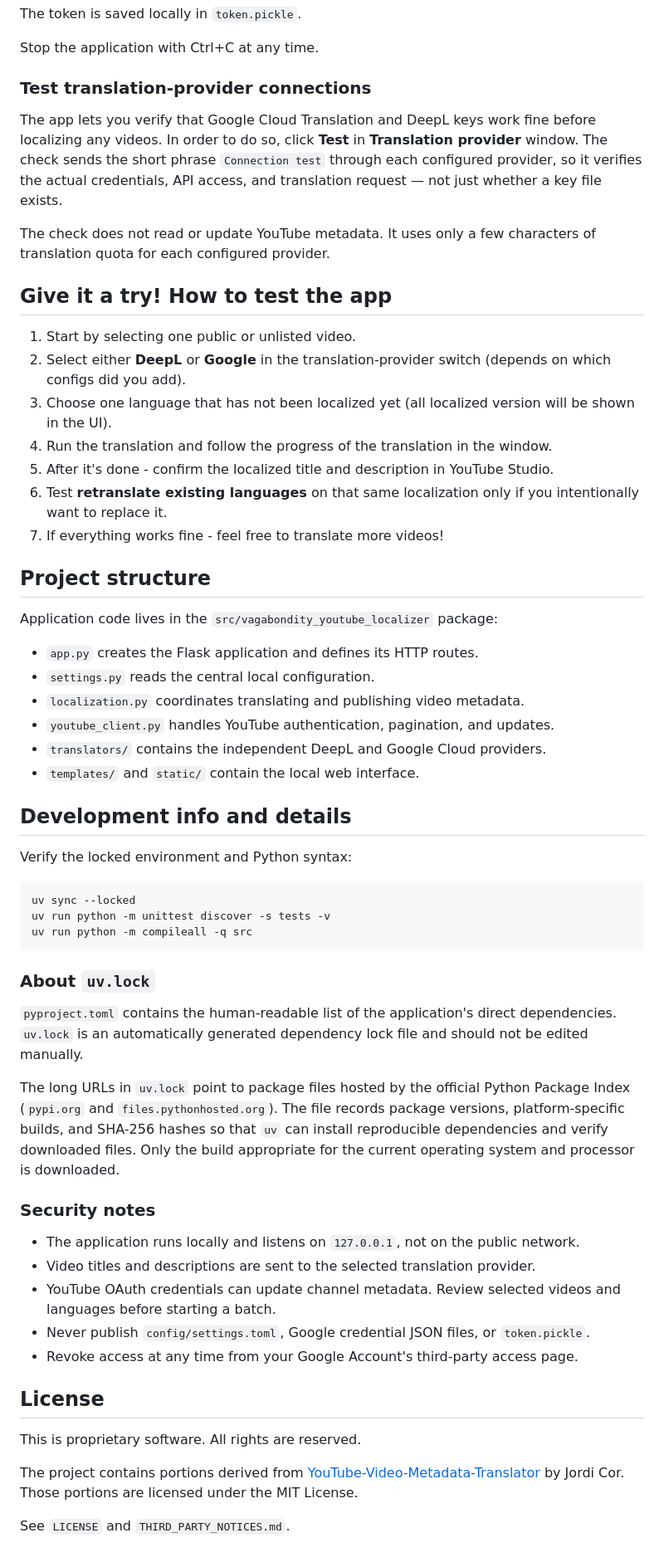
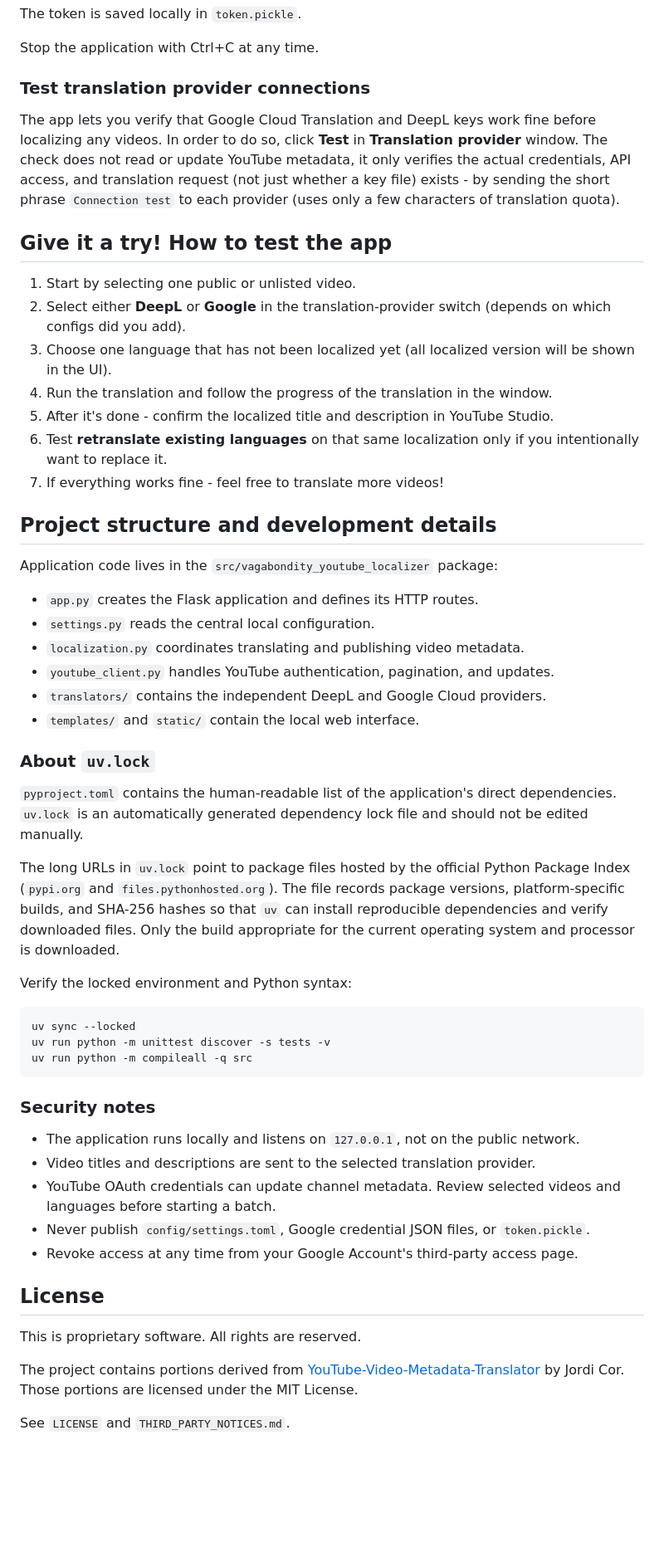
Before and after one commit to Polovinkin/Vagabondity-YouTube-Localizer, a Markdown page: README.md, the part around one of its changes. Shown at 83% size. Drawn GitHub-style; blank space fills up the shorter version.

````diff
--- a/README.md
+++ b/README.md
@@ -153,15 +150,10 @@ The token is saved locally in `token.pickle`.
 
 Stop the application with Ctrl+C at any time.
 
-### Test translation-provider connections
+### Test translation provider connections
 
 The app lets you verify that Google Cloud Translation and DeepL keys work fine before localizing any videos.
-In order to do so, click **Test** in **Translation provider** window. The check sends the short
-phrase `Connection test` through each configured provider, so it verifies the
-actual credentials, API access, and translation request — not just whether a key file exists.
-
-The check does not read or update YouTube metadata. It uses only a few
-characters of translation quota for each configured provider.
+In order to do so, click **Test** in **Translation provider** window. The check does not read or update YouTube metadata, it only verifies the actual credentials, API access, and translation request (not just whether a key file) exists - by sending the short phrase `Connection test` to each provider (uses only a few characters of translation quota).
 
 ## Give it a try! How to test the app
 
@@ -170,11 +162,10 @@ characters of translation quota for each configured provider.
 3. Choose one language that has not been localized yet (all localized version will be shown in the UI).
 4. Run the translation and follow the progress of the translation in the window.
 5. After it's done - confirm the localized title and description in YouTube Studio.
-6. Test **retranslate existing languages** on that same localization only if
-   you intentionally want to replace it.
+6. Test **retranslate existing languages** on that same localization only if you intentionally want to replace it.
 7. If everything works fine - feel free to translate more videos!
 
-## Project structure
+## Project structure and development details
 
 Application code lives in the `src/vagabondity_youtube_localizer` package:
 
@@ -185,7 +176,11 @@ Application code lives in the `src/vagabondity_youtube_localizer` package:
 - `translators/` contains the independent DeepL and Google Cloud providers.
 - `templates/` and `static/` contain the local web interface.
 
-## Development info and details
+### About `uv.lock`
+
+`pyproject.toml` contains the human-readable list of the application's direct dependencies. `uv.lock` is an automatically generated dependency lock file and should not be edited manually.
+
+The long URLs in `uv.lock` point to package files hosted by the official Python Package Index (`pypi.org` and `files.pythonhosted.org`). The file records package versions, platform-specific builds, and SHA-256 hashes so that `uv` can install reproducible dependencies and verify downloaded files. Only the build appropriate for the current operating system and processor is downloaded.
 
 Verify the locked environment and Python syntax:
 
@@ -195,29 +190,19 @@ uv run python -m unittest discover -s tests -v
 uv run python -m compileall -q src
 ```
 
-### About `uv.lock`
-
-`pyproject.toml` contains the human-readable list of the application's direct dependencies. `uv.lock` is an automatically generated dependency lock file and should not be edited manually.
-
-The long URLs in `uv.lock` point to package files hosted by the official Python Package Index (`pypi.org` and `files.pythonhosted.org`). The file records package versions, platform-specific builds, and SHA-256 hashes so that `uv` can install reproducible dependencies and verify downloaded files. Only the build appropriate for the current operating system and processor is downloaded.
-
 ### Security notes
 
-- The application runs locally and listens on `127.0.0.1`, not on the public
-  network.
+- The application runs locally and listens on `127.0.0.1`, not on the public network.
 - Video titles and descriptions are sent to the selected translation provider.
-- YouTube OAuth credentials can update channel metadata. Review selected videos
-  and languages before starting a batch.
-- Never publish `config/settings.toml`, Google credential JSON files, or
-  `token.pickle`.
+- YouTube OAuth credentials can update channel metadata. Review selected videos and languages before starting a batch.
+- Never publish `config/settings.toml`, Google credential JSON files, or `token.pickle`.
 - Revoke access at any time from your Google Account's third-party access page.
 
 ## License
 
 This is proprietary software. All rights are reserved.
 
-The project contains portions derived from
-[YouTube-Video-Metadata-Translator](https://github.com/jordicor/YouTube-Video-Metadata-Translator)
-by Jordi Cor. Those portions are licensed under the MIT License.
+The project contains portions derived from [YouTube-Video-Metadata-Translator](https://github.com/jordicor/YouTube-Video-Metadata-Translator) by Jordi Cor.
+Those portions are licensed under the MIT License.
 
 See `LICENSE` and `THIRD_PARTY_NOTICES.md`.
````
Also changed, not shown: other parts of README.md (+9 -12 lines).
